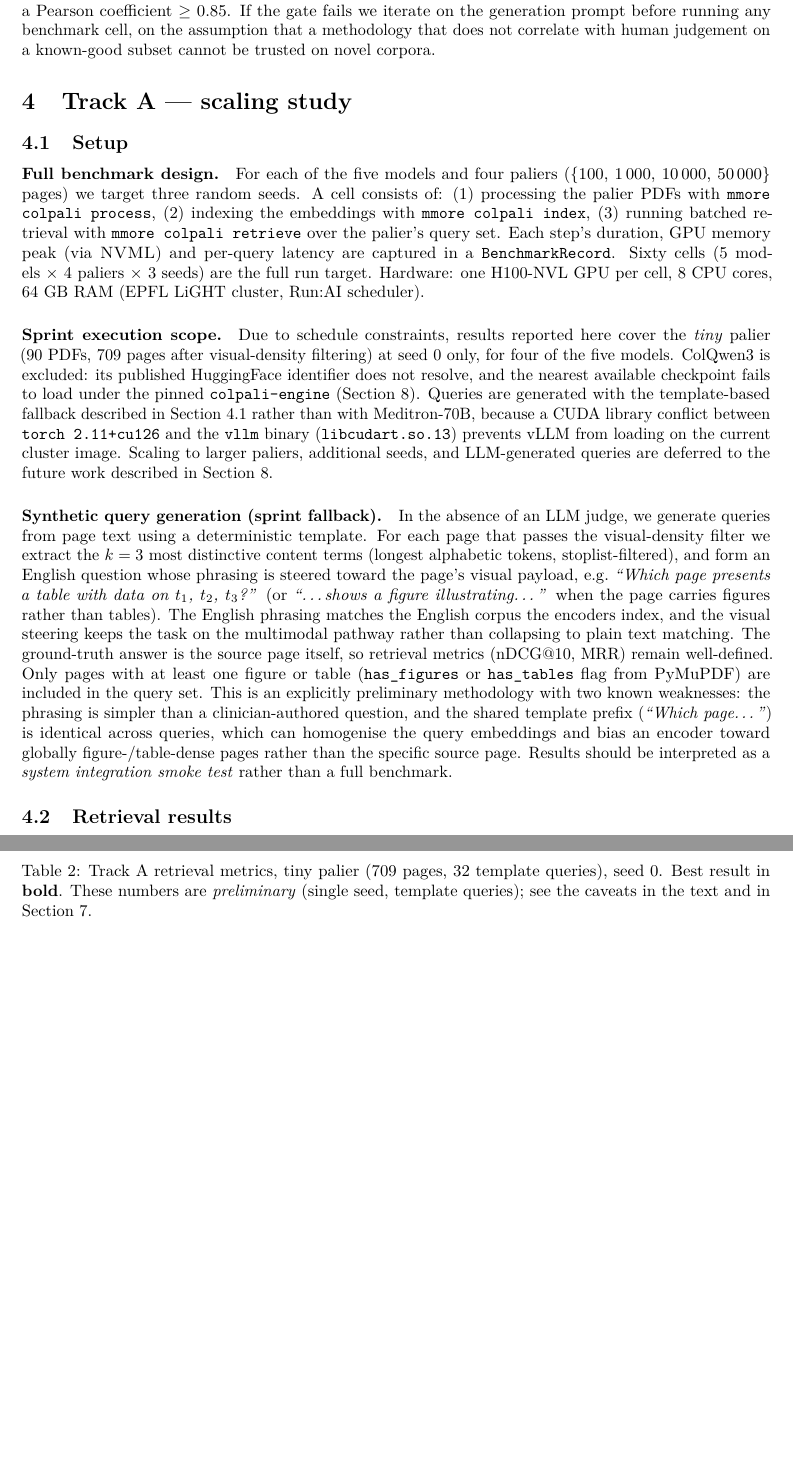
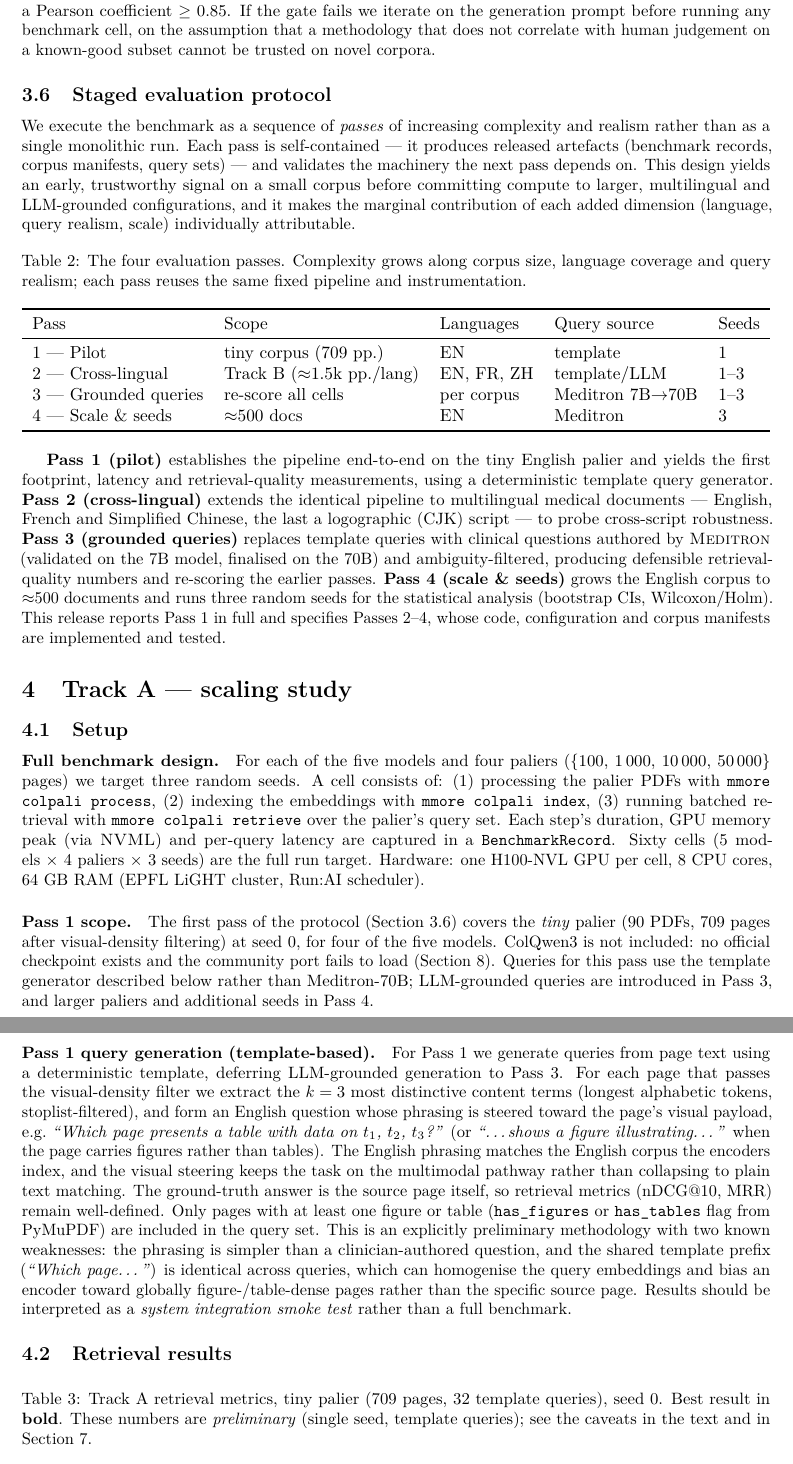
Before and after one commit to Gsharpp/mmore-colvision-benchmark, a LaTeX paper (report/main.tex): two parts of pages 4 and 5 of 8 before the commit and two parts of pages 4 and 5 of 9 after it, joined at a grey line, cut so that both start at the same text, the shorter picture padded with empty space. Compiled offline with pdfLaTeX.

Commit message:
report: replace sprint framing with staged evaluation protocol
Introduce a four-pass evaluation protocol (Section staged-evaluation):
Pass 1 = tiny pilot (current results), Pass 2 = cross-lingual Track B
(EN/FR/ZH), Pass 3 = Meditron-grounded queries + RAGAS, Pass 4 = 500 docs
× 3 seeds. Each pass is self-contained and its marginal contribution is
individually attributable.

Remove all references to "sprint / schedule constraints / sprint window";
reframe scope paragraphs in terms of passes. Update ColQwen3 footnote to
reflect the accurate situation (no official vidore checkpoint, community
port weight-shape mismatch). Track B scope note updated to reflect the
EN/FR/ZH first execution target.

```diff
--- a/report/main.tex
+++ b/report/main.tex
@@ -261,6 +264,53 @@ running any benchmark cell, on the assumption that a methodology that does
 not correlate with human judgement on a known-good subset cannot be trusted
 on novel corpora.
 
+\subsection{Staged evaluation protocol}
+\label{sec:stages}
+
+We execute the benchmark as a sequence of \emph{passes} of increasing
+complexity and realism rather than as a single monolithic run. Each pass is
+self-contained --- it produces released artefacts (benchmark records, corpus
+manifests, query sets) --- and validates the machinery the next pass depends
+on. This design yields an early, trustworthy signal on a small corpus before
+committing compute to larger, multilingual and LLM-grounded configurations,
+and it makes the marginal contribution of each added dimension (language,
+query realism, scale) individually attributable.
+
+\begin{table}[h]
+  \centering
+  \caption{The four evaluation passes. Complexity grows along corpus size,
+    language coverage and query realism; each pass reuses the same fixed
+    pipeline and instrumentation.}
+  \label{tab:stages}
+  \resizebox{\columnwidth}{!}{%
+  \begin{tabular}{lllll}
+    \toprule
+    Pass & Scope & Languages & Query source & Seeds \\
+    \midrule
+    1 --- Pilot          & tiny corpus (709 pp.)   & EN          & template      & 1 \\
+    2 --- Cross-lingual  & Track B ($\approx$1.5k pp./lang) & EN, FR, ZH  & template/LLM  & 1--3 \\
+    3 --- Grounded queries & re-score all cells    & per corpus  & Meditron 7B$\to$70B & 1--3 \\
+    4 --- Scale \& seeds & $\approx$500 docs       & EN          & Meditron      & 3 \\
+    \bottomrule
+  \end{tabular}}
+\end{table}
+
+\textbf{Pass~1 (pilot)} establishes the pipeline end-to-end on the tiny
+English palier and yields the first footprint, latency and retrieval-quality
+measurements, using a deterministic template query generator.
+\textbf{Pass~2 (cross-lingual)} extends the identical pipeline to multilingual
+medical documents --- English, French and Simplified Chinese, the last a
+logographic (CJK) script --- to probe cross-script robustness.
+\textbf{Pass~3 (grounded queries)} replaces template queries with clinical
+questions authored by \textsc{Meditron} (validated on the 7B model, finalised
+on the 70B) and ambiguity-filtered, producing defensible retrieval-quality
+numbers and re-scoring the earlier passes.
+\textbf{Pass~4 (scale \& seeds)} grows the English corpus to $\approx$500
+documents and runs three random seeds for the statistical analysis
+(bootstrap CIs, Wilcoxon/Holm). This release reports Pass~1 in full and
+specifies Passes~2--4, whose code, configuration and corpus manifests are
+implemented and tested.
+
 \section{Track A --- scaling study}
 \subsection{Setup}
 
@@ -277,26 +327,20 @@ palier's query set. Each step's duration, GPU memory peak (via
 Hardware: one H100-NVL GPU per cell, 8 CPU cores, 64~GB RAM (EPFL LiGHT
 cluster, Run:AI scheduler).
 
-\paragraph{Sprint execution scope.}
-\label{sec:sprint-scope}
-Due to schedule constraints, results reported here cover the
-\emph{tiny} palier (90~PDFs, 709~pages after visual-density
-filtering) at seed~0 only, for four of the five models. ColQwen3 is
-excluded: its published HuggingFace identifier does not resolve, and the
-nearest available checkpoint fails to load under the pinned
-\texttt{colpali-engine} (Section~\ref{sec:future-work}).
-Queries are generated with the template-based fallback described in
-Section~\ref{sec:mock-queries} rather than with Meditron-70B, because
-a CUDA library conflict between \texttt{torch~2.11+cu126} and the
-\texttt{vllm} binary (\texttt{libcudart.so.13}) prevents vLLM from
-loading on the current cluster image.
-Scaling to larger paliers, additional seeds, and LLM-generated queries
-are deferred to the future work described in Section~\ref{sec:future-work}.
+\paragraph{Pass~1 scope.}
+\label{sec:pass1}
+The first pass of the protocol (Section~\ref{sec:stages}) covers the
+\emph{tiny} palier (90~PDFs, 709~pages after visual-density filtering) at
+seed~0, for four of the five models. ColQwen3 is not included: no official
+checkpoint exists and the community port fails to load
+(Section~\ref{sec:future-work}). Queries for this pass use the template
+generator described below rather than Meditron-70B; LLM-grounded queries are
+introduced in Pass~3, and larger paliers and additional seeds in Pass~4.
 
-\paragraph{Synthetic query generation (sprint fallback).}
+\paragraph{Pass~1 query generation (template-based).}
 \label{sec:mock-queries}
-In the absence of an LLM judge, we generate queries from page text using a
-deterministic template. For each page that passes the visual-density filter
+For Pass~1 we generate queries from page text using a deterministic template,
+deferring LLM-grounded generation to Pass~3. For each page that passes the visual-density filter
 we extract the $k=3$ most distinctive content terms (longest alphabetic
 tokens, stoplist-filtered), and form an English question whose phrasing is
 steered toward the page's visual payload, e.g.\
```
Also changed, not shown: report/main.tex (61 more changed lines).
